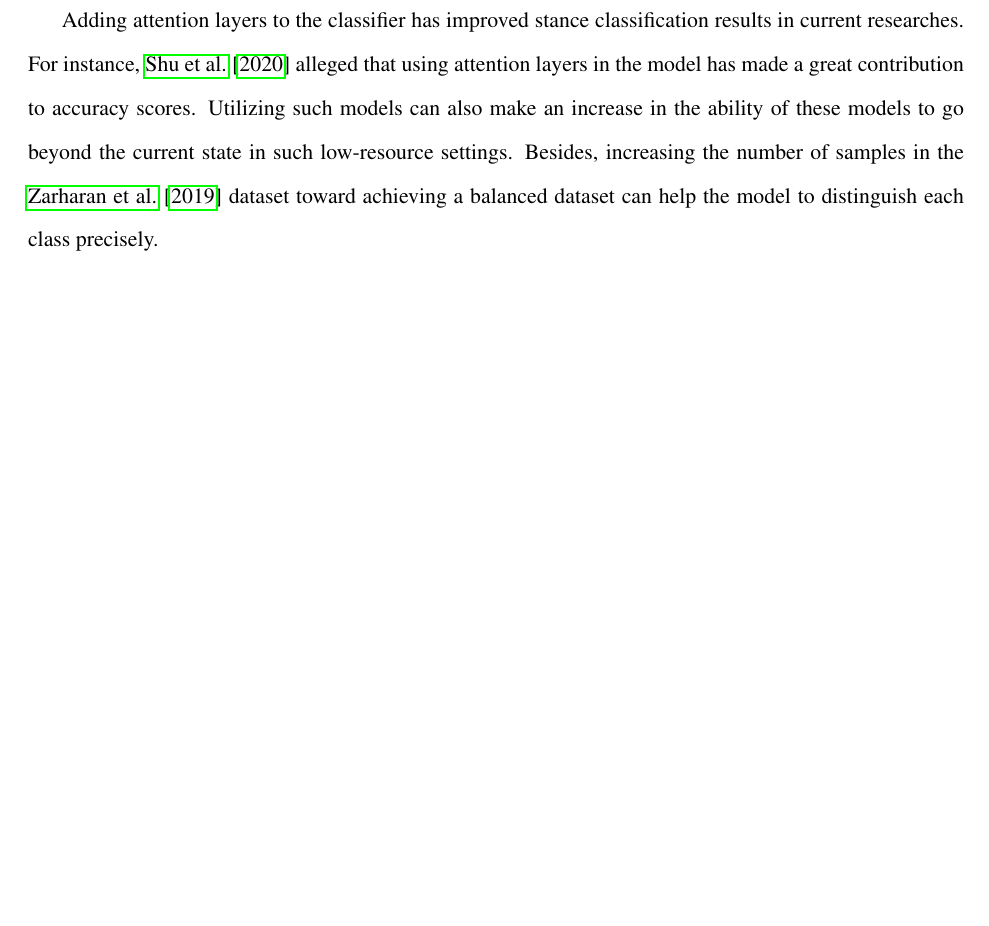
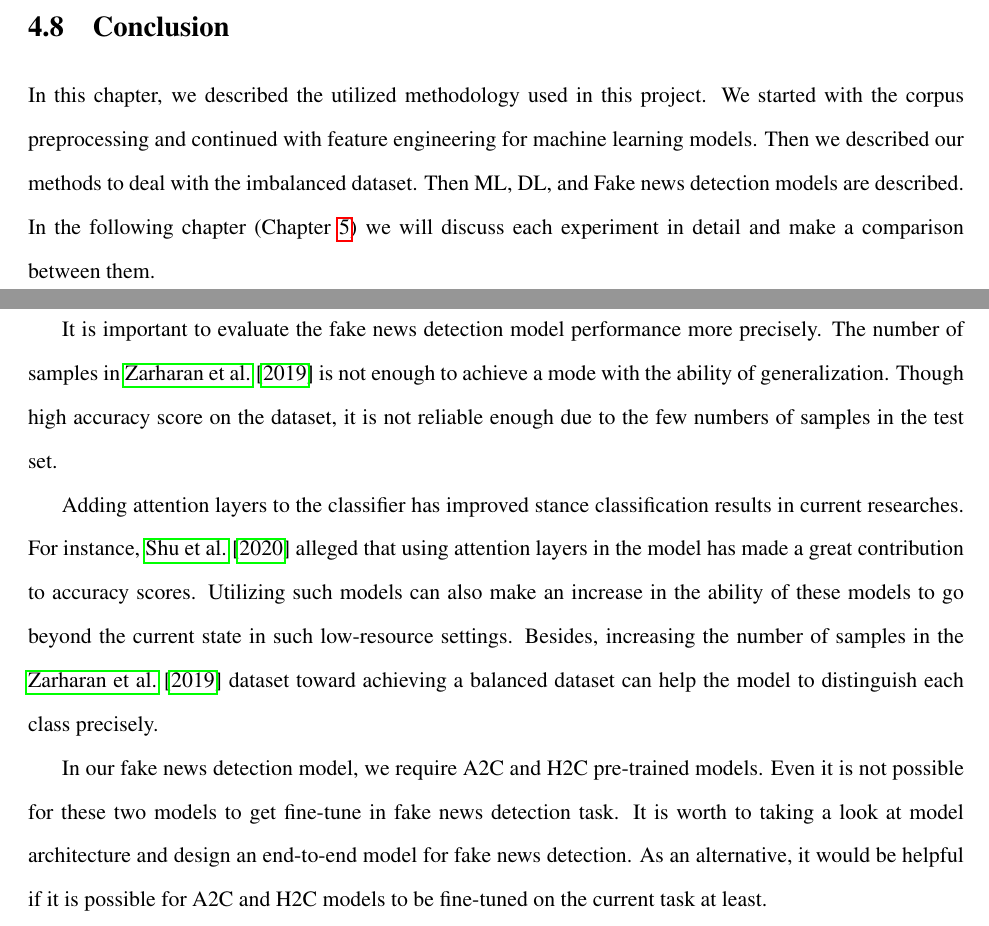
Before and after one commit to mahsaghn/UndergraduateThesis_LaTex, a LaTeX thesis (main.tex, which reads 06-methodology.tex, 08-conclusion.tex): part of page 68 of 74 before the commit and two parts of pages 45 and 68 of 74 after it, the two joined at a grey line, cut at the place of the change, the shorter picture padded with empty space. Compiled offline with pdfLaTeX.

Commit message:
Extened into, methodology, conclution

```diff
--- a/06-methodology.tex
+++ b/06-methodology.tex
@@ -199,3 +199,6 @@ Also other features are extracted to detect fake news, such as :
 	\item The ratio of samples that have been wrongly labeled as agree or disagree to the total sample of the news website (Wrong ratio)
 	\item The ratio of the total number of news website articles to the total number of articles in the data set.
 \end{itemize}
+
+\section{Conclusion}
+In this chapter, we described the utilized methodology used in this project. We started with the corpus preprocessing and continued with feature engineering for machine learning models. Then we described our methods to deal with the imbalanced dataset. Then \ac{ML}, \ac{DL}, and Fake news detection models are described.  In the following chapter (Chapter \ref{chapter:four}) we will discuss each experiment in detail and make a comparison between them.
--- a/08-conclusion.tex
+++ b/08-conclusion.tex
@@ -4,4 +4,8 @@ In the Persian stance detection task, using deep language models boosts our mode
 
 The best pretrained stance detection model on \ac{H2C} and \ac{A2C} are separately utilized in fake news detection. We have achieved 99\% accuracy score on the \cite{stance_persian} dataset. Though, the number of samples in the dataset gathered by \cite{stance_persian} contains 1624 samples. Increasing number of samples helps the model to improves its generalization during the training procedure.
 
+It is important to evaluate the fake news detection model performance more precisely. The number of samples in \cite{stance_persian} is not enough to achieve a mode with the ability of generalization. Though high accuracy score on the dataset, it is not reliable enough due to the few numbers of samples in the test set.
+
 Adding attention layers to the classifier has improved stance classification results in current researches. For instance, \cite{book_disinformation} alleged that using attention layers in the model has made a great contribution to accuracy scores. Utilizing such models can also make an increase in the ability of these models to go beyond the current state in such low-resource settings. Besides, increasing the number of samples in the \cite{stance_persian} dataset toward achieving a balanced dataset can help the model to distinguish each class precisely.
+
+In our fake news detection model, we require A2C and H2C pre-trained models. Even it is not possible for these two models to get fine-tune in fake news detection task. It is worth to taking a look at model architecture and design an end-to-end model for fake news detection. As an alternative, it would be helpful if it is possible for A2C and H2C models to be fine-tuned on the current task at least.
--- a/main.tex
+++ b/main.tex
@@ -134,6 +135,7 @@
 \input{07-experiments}
 
 \chapter{Conclusion}
+\label{conclusion}
 \input{08-conclusion}
 
 \renewcommand{\bibname}{References}
```
Also changed, not shown: 04-intro.tex (+4 -0 lines), 04-litreview.tex (+2 -0 lines), main.pdf, main.tex (1 more changed lines), 5 other files.
